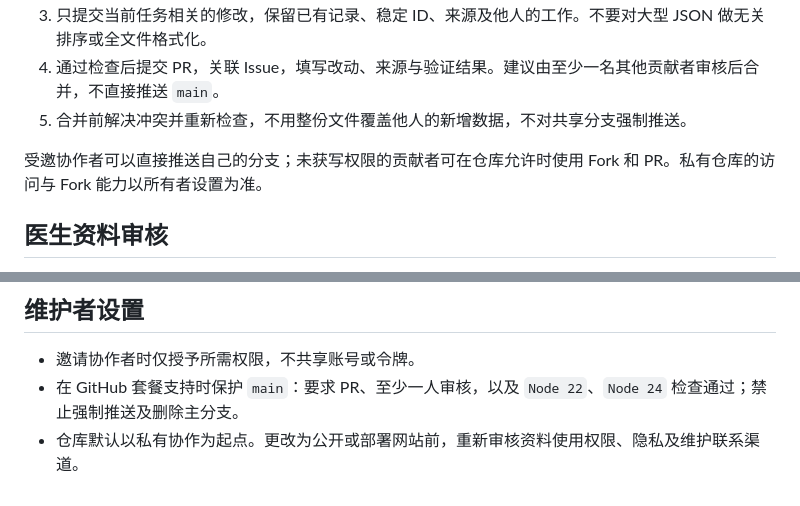
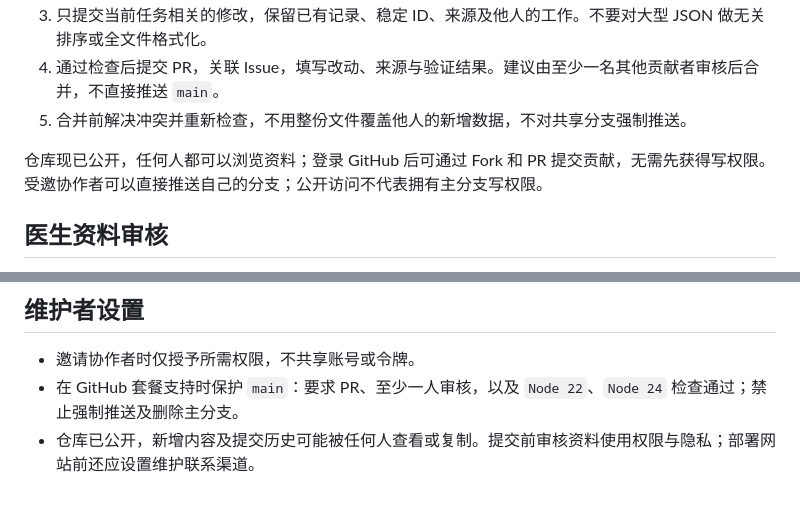
Before and after one commit to YanaYuan/DocsGlobe, a Markdown page: CONTRIBUTING.md, 2 parts joined by grey strips. GitHub-like rendering.

Commit message:
Document public fork and pull request contributions
Co-authored-by: Copilot <223556219+Copilot@users.noreply.github.com>

```diff
--- a/CONTRIBUTING.md
+++ b/CONTRIBUTING.md
@@ -27,7 +27,7 @@ CI 在 Node.js 22 和 24 上运行同样的检查。界面修改还应在浏览
 4. 通过检查后提交 PR，关联 Issue，填写改动、来源与验证结果。建议由至少一名其他贡献者审核后合并，不直接推送 `main`。
 5. 合并前解决冲突并重新检查，不用整份文件覆盖他人的新增数据，不对共享分支强制推送。
 
-受邀协作者可以直接推送自己的分支；未获写权限的贡献者可在仓库允许时使用 Fork 和 PR。私有仓库的访问与 Fork 能力以所有者设置为准。
+仓库现已公开，任何人都可以浏览资料；登录 GitHub 后可通过 Fork 和 PR 提交贡献，无需先获得写权限。受邀协作者可以直接推送自己的分支；公开访问不代表拥有主分支写权限。
 
 ## 医生资料审核
 
@@ -51,4 +51,4 @@ CI 在 Node.js 22 和 24 上运行同样的检查。界面修改还应在浏览
 
 - 邀请协作者时仅授予所需权限，不共享账号或令牌。
 - 在 GitHub 套餐支持时保护 `main`：要求 PR、至少一人审核，以及 `Node 22`、`Node 24` 检查通过；禁止强制推送及删除主分支。
-- 仓库默认以私有协作为起点。更改为公开或部署网站前，重新审核资料使用权限、隐私及维护联系渠道。
+- 仓库已公开，新增内容及提交历史可能被任何人查看或复制。提交前审核资料使用权限与隐私；部署网站前还应设置维护联系渠道。
```
